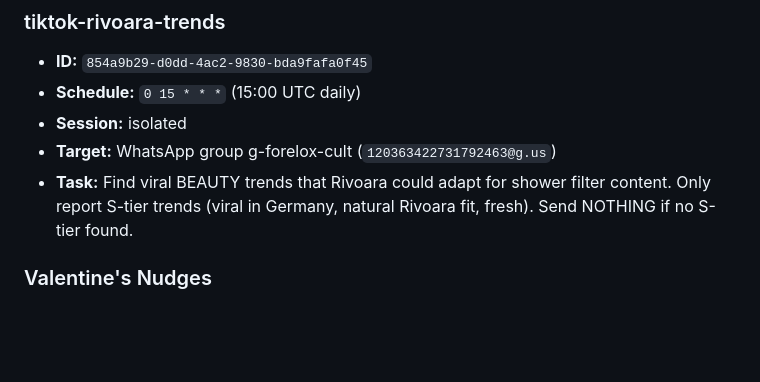
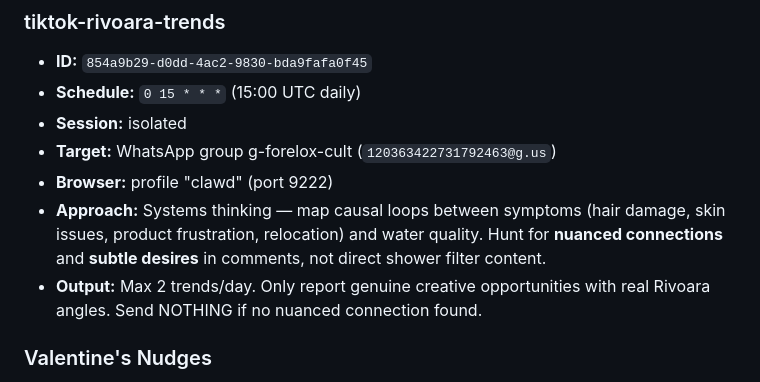
Before and after one commit to lovdoorg-ops/clawd-workspace, a Markdown page: cron-jobs.md, the part around the change. Drawn GitHub-style; blank space fills up the shorter version.

Commit message:
Update tiktok-rivoara-trends docs: systems thinking approach

```diff
--- a/cron-jobs.md
+++ b/cron-jobs.md
@@ -55,7 +55,9 @@ Active scheduled tasks managed by Clawdbot. All task jobs run in **isolated sess
 - **Schedule:** `0 15 * * *` (15:00 UTC daily)
 - **Session:** isolated
 - **Target:** WhatsApp group g-forelox-cult (`120363422731792463@g.us`)
-- **Task:** Find viral BEAUTY trends that Rivoara could adapt for shower filter content. Only report S-tier trends (viral in Germany, natural Rivoara fit, fresh). Send NOTHING if no S-tier found.
+- **Browser:** profile "clawd" (port 9222)
+- **Approach:** Systems thinking — map causal loops between symptoms (hair damage, skin issues, product frustration, relocation) and water quality. Hunt for **nuanced connections** and **subtle desires** in comments, not direct shower filter content.
+- **Output:** Max 2 trends/day. Only report genuine creative opportunities with real Rivoara angles. Send NOTHING if no nuanced connection found.
 
 ### Valentine's Nudges
 - **Session:** main (personal reminders)
```
